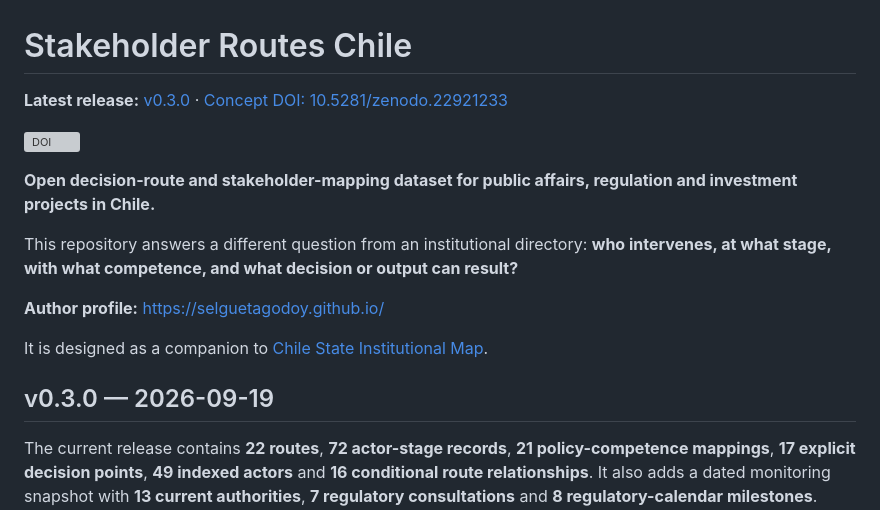
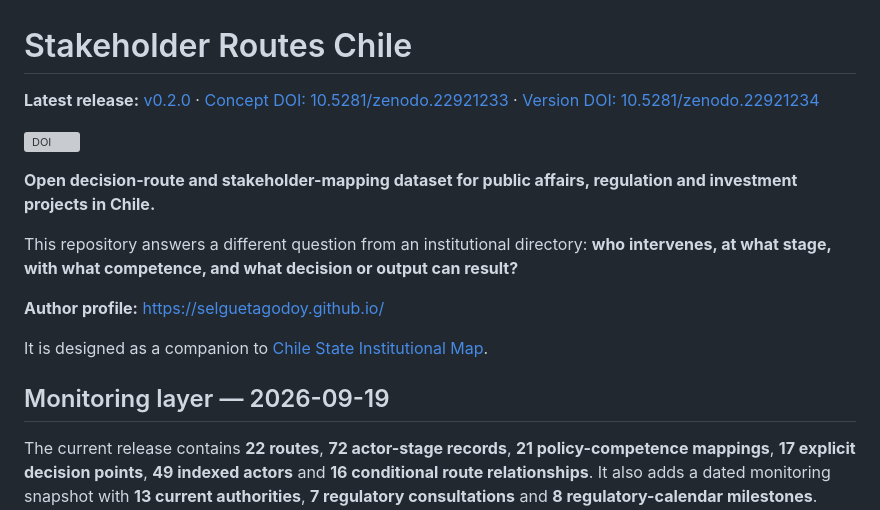
Before and after one commit to selguetagodoy/stakeholder_routes_Chile, a Markdown page: README.md, the part around the change. Drawn GitHub-style; grey boxes are pictures that could not be loaded.

Commit message:
Release: align monitoring documentation with v0.2.0 archive

```diff
--- a/README.md
+++ b/README.md
@@ -1,6 +1,6 @@
 # Stakeholder Routes Chile
 
-**Latest release:** [v0.3.0](https://github.com/selguetagodoy/stakeholder_routes_Chile/releases/tag/v0.3.0) · [Concept DOI: 10.5281/zenodo.22921233](https://doi.org/10.5281/zenodo.22921233)
+**Latest release:** [v0.2.0](https://github.com/selguetagodoy/stakeholder_routes_Chile/releases/tag/v0.2.0) · [Concept DOI: 10.5281/zenodo.22921233](https://doi.org/10.5281/zenodo.22921233) · [Version DOI: 10.5281/zenodo.22921234](https://doi.org/10.5281/zenodo.22921234)
 
 [![DOI](https://zenodo.org/badge/DOI/10.5281/zenodo.22921233.svg)](https://doi.org/10.5281/zenodo.22921233)
 
@@ -12,7 +12,7 @@ This repository answers a different question from an institutional directory: **
 
 It is designed as a companion to [Chile State Institutional Map](https://github.com/selguetagodoy/chile-state-institutional-map-).
 
-## v0.3.0 — 2026-09-19
+## Monitoring layer — 2026-09-19
 
 The current release contains **22 routes**, **72 actor-stage records**, **21 policy-competence mappings**, **17 explicit decision points**, **49 indexed actors** and **16 conditional route relationships**. It also adds a dated monitoring snapshot with **13 current authorities**, **7 regulatory consultations** and **8 regulatory-calendar milestones**. Coverage now spans environmental assessment and PAS, urban/building permits, electricity, telecommunications, water, mining, public procurement, merger control, foreign investment, cybersecurity, financial regulation, health authorizations, archaeology/heritage, maritime concessions, public-works concessions, native forest, aquaculture, consumer protection and a composite data-center route.
 
```
